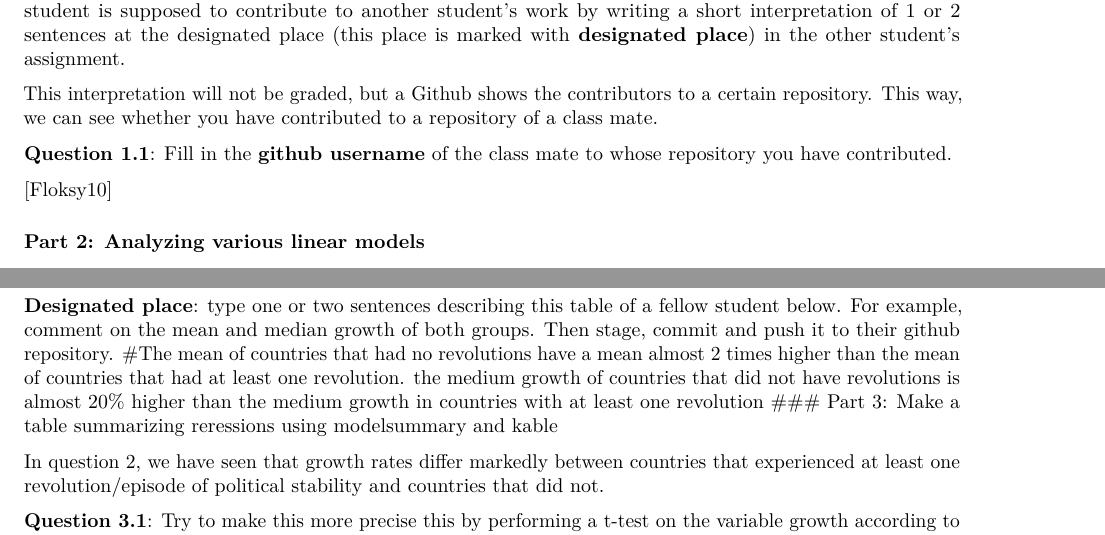
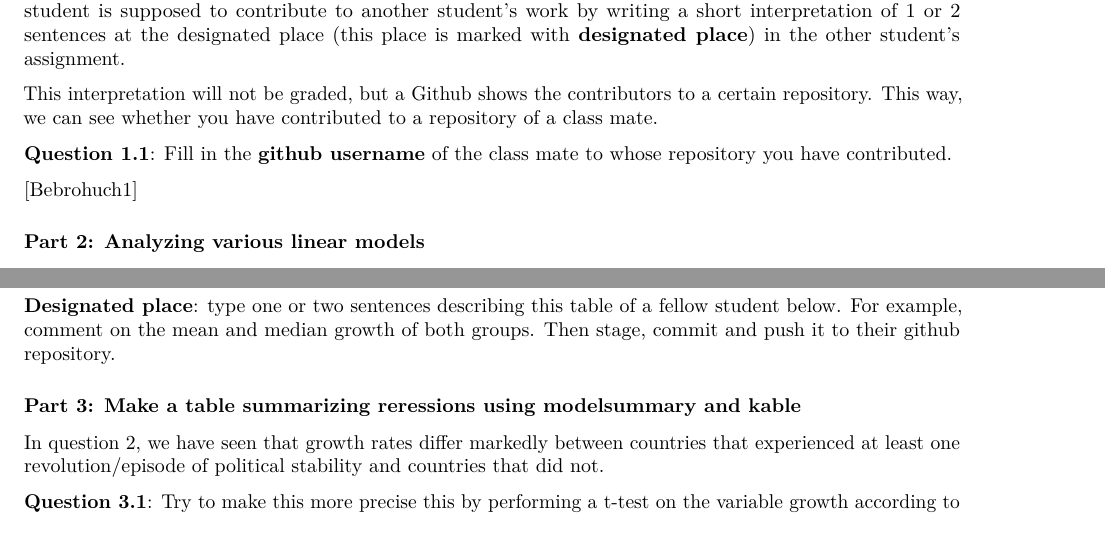
Before and after one commit to Floksy10/Assignment4, an R Markdown document (assignment_4.Rmd): two parts of pages 1 and 2 of 3, joined at a grey line, cut so that both start at the same text. Rendered offline with R 4.5, knitr and Pandoc, then LaTeX, with nearby package versions; some code elsewhere in the file could not run offline.

Commit message:
Add files via upload

````diff
--- a/assignment_4.Rmd
+++ b/assignment_4.Rmd
@@ -32,7 +32,7 @@ This interpretation will not be graded, but a Github shows the contributors to a
 
 **Question 1.1**: Fill in the __github username__ of the class mate to whose repository you have contributed.
 
-[Floksy10]
+[Bebrohuch1]
 
 ### Part 2: Analyzing various linear models
 
@@ -62,7 +62,8 @@ datasummary(growth+rgdp60~treat*(Mean+Median+SD+Min+Max),data=GrowthSW)
 ```
 
 **Designated place**: type one or two sentences describing this table of a fellow student below. For example, comment on the mean and median growth of both groups. Then stage, commit and push it to their github repository.
-#The mean of countries that had no revolutions have a mean almost 2 times higher than the mean of countries that had at least one revolution. the medium growth of countries that did not have revolutions is almost 20% higher than the medium growth in countries with at least one revolution
+
+
 ### Part 3: Make a table summarizing reressions using modelsummary and kable
 
 In question 2, we have seen that growth rates differ markedly between countries that experienced at least one revolution/episode of political stability and countries that did not.
````
